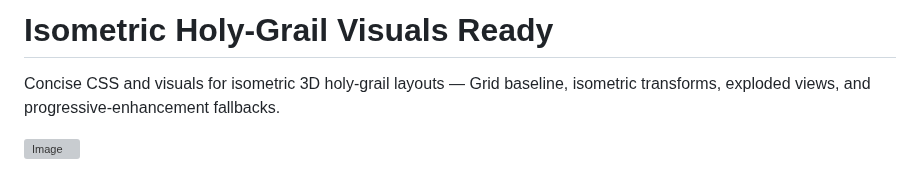
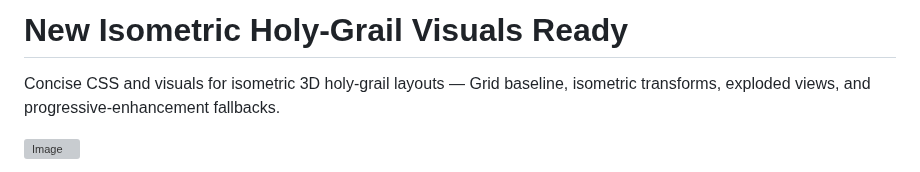
Before and after one commit to D7460N/DHCP, a Markdown page: docs/architecture/new-isometric-holy‑grail-visuals-ready.md, the part around the change. Drawn GitHub-style; grey boxes are pictures that could not be loaded.

Commit message:
Add new isometric holy grail visuals documentation

```diff
--- a/docs/architecture/isometric-holy‑grail-visuals-ready.md
+++ b/docs/architecture/new-isometric-holy‑grail-visuals-ready.md
@@ -1,4 +1,4 @@
-# Isometric Holy‑Grail Visuals Ready
+# New Isometric Holy‑Grail Visuals Ready
 
 Concise CSS and visuals for isometric 3D holy‑grail layouts — Grid baseline, isometric transforms, exploded views, and progressive‑enhancement fallbacks.
 
```
